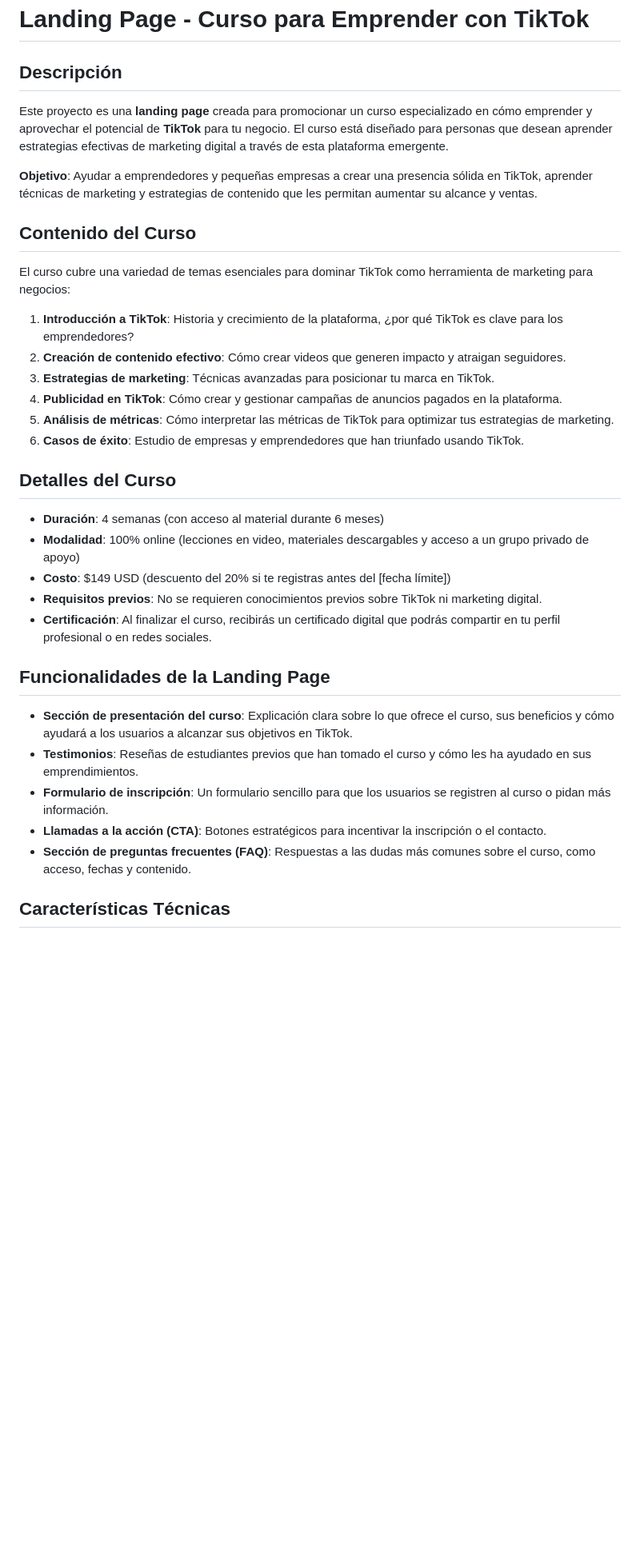
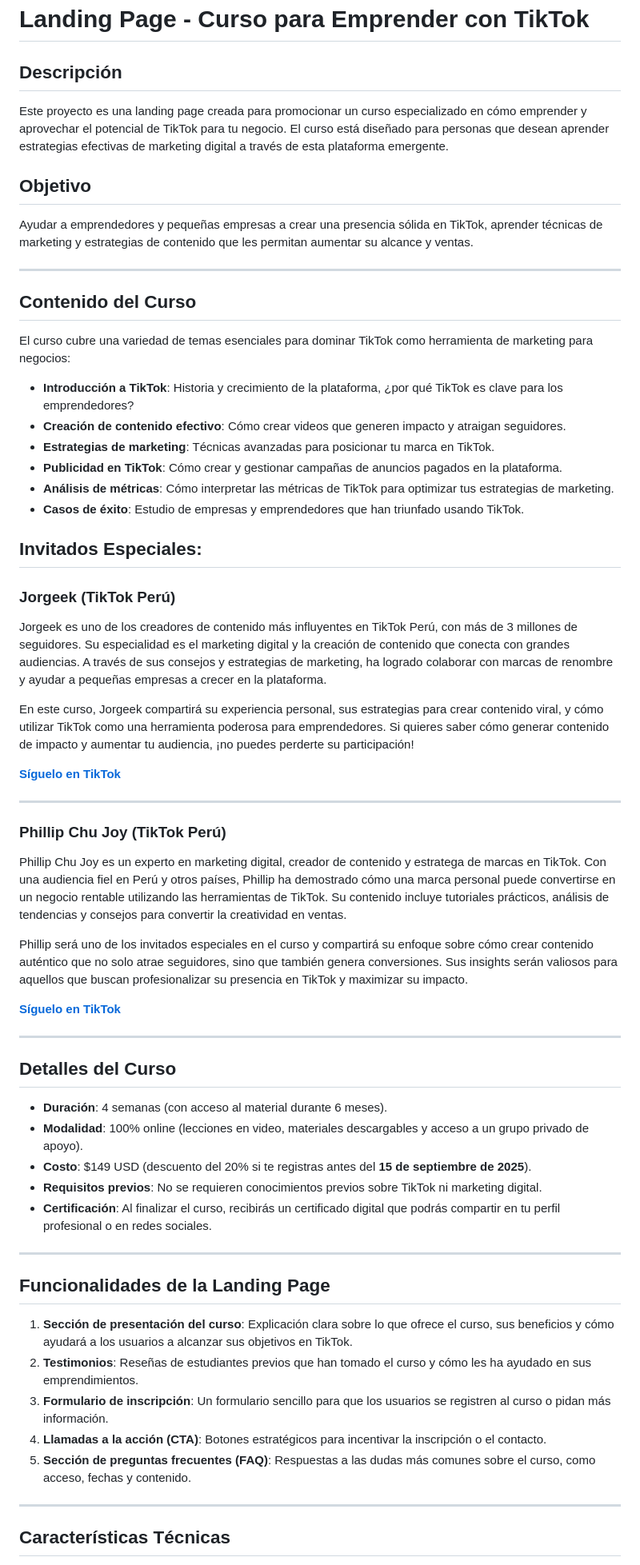
Before and after one commit to gustavoUTP/proyecto-landing-page, a Markdown page: README.md, the part around the change printed below. Shown: that part at 80% size. Drawn GitHub-style; blank space fills up the shorter version.

```diff
--- a/README.md
+++ b/README.md
@@ -1,37 +1,62 @@
 # Landing Page - Curso para Emprender con TikTok
 
 ## Descripción
+Este proyecto es una landing page creada para promocionar un curso especializado en cómo emprender y aprovechar el potencial de TikTok para tu negocio. El curso está diseñado para personas que desean aprender estrategias efectivas de marketing digital a través de esta plataforma emergente.
 
-Este proyecto es una **landing page** creada para promocionar un curso especializado en cómo emprender y aprovechar el potencial de **TikTok** para tu negocio. El curso está diseñado para personas que desean aprender estrategias efectivas de marketing digital a través de esta plataforma emergente.
+## Objetivo
+Ayudar a emprendedores y pequeñas empresas a crear una presencia sólida en TikTok, aprender técnicas de marketing y estrategias de contenido que les permitan aumentar su alcance y ventas.
 
-**Objetivo**: Ayudar a emprendedores y pequeñas empresas a crear una presencia sólida en TikTok, aprender técnicas de marketing y estrategias de contenido que les permitan aumentar su alcance y ventas.
+---
 
 ## Contenido del Curso
-
 El curso cubre una variedad de temas esenciales para dominar TikTok como herramienta de marketing para negocios:
 
-1. **Introducción a TikTok**: Historia y crecimiento de la plataforma, ¿por qué TikTok es clave para los emprendedores?
-2. **Creación de contenido efectivo**: Cómo crear videos que generen impacto y atraigan seguidores.
-3. **Estrategias de marketing**: Técnicas avanzadas para posicionar tu marca en TikTok.
-4. **Publicidad en TikTok**: Cómo crear y gestionar campañas de anuncios pagados en la plataforma.
-5. **Análisis de métricas**: Cómo interpretar las métricas de TikTok para optimizar tus estrategias de marketing.
-6. **Casos de éxito**: Estudio de empresas y emprendedores que han triunfado usando TikTok.
+- **Introducción a TikTok**: Historia y crecimiento de la plataforma, ¿por qué TikTok es clave para los emprendedores?
+- **Creación de contenido efectivo**: Cómo crear videos que generen impacto y atraigan seguidores.
+- **Estrategias de marketing**: Técnicas avanzadas para posicionar tu marca en TikTok.
+- **Publicidad en TikTok**: Cómo crear y gestionar campañas de anuncios pagados en la plataforma.
+- **Análisis de métricas**: Cómo interpretar las métricas de TikTok para optimizar tus estrategias de marketing.
+- **Casos de éxito**: Estudio de empresas y emprendedores que han triunfado usando TikTok.
+
+## Invitados Especiales:
+
+### **Jorgeek** (TikTok Perú)
+Jorgeek es uno de los creadores de contenido más influyentes en TikTok Perú, con más de 3 millones de seguidores. Su especialidad es el marketing digital y la creación de contenido que conecta con grandes audiencias. A través de sus consejos y estrategias de marketing, ha logrado colaborar con marcas de renombre y ayudar a pequeñas empresas a crecer en la plataforma.
+
+En este curso, Jorgeek compartirá su experiencia personal, sus estrategias para crear contenido viral, y cómo utilizar TikTok como una herramienta poderosa para emprendedores. Si quieres saber cómo generar contenido de impacto y aumentar tu audiencia, ¡no puedes perderte su participación!
+
+[**Síguelo en TikTok**](https://www.tiktok.com/@jorgeek)
+
+---
+
+### **Phillip Chu Joy** (TikTok Perú)
+Phillip Chu Joy es un experto en marketing digital, creador de contenido y estratega de marcas en TikTok. Con una audiencia fiel en Perú y otros países, Phillip ha demostrado cómo una marca personal puede convertirse en un negocio rentable utilizando las herramientas de TikTok. Su contenido incluye tutoriales prácticos, análisis de tendencias y consejos para convertir la creatividad en ventas.
+
+Phillip será uno de los invitados especiales en el curso y compartirá su enfoque sobre cómo crear contenido auténtico que no solo atrae seguidores, sino que también genera conversiones. Sus insights serán valiosos para aquellos que buscan profesionalizar su presencia en TikTok y maximizar su impacto.
+
+[**Síguelo en TikTok**](https://www.tiktok.com/@phillipchujoy)
+
+---
 
 ## Detalles del Curso
 
-- **Duración**: 4 semanas (con acceso al material durante 6 meses)
-- **Modalidad**: 100% online (lecciones en video, materiales descargables y acceso a un grupo privado de apoyo)
-- **Costo**: $149 USD (descuento del 20% si te registras antes del [fecha límite])
+- **Duración**: 4 semanas (con acceso al material durante 6 meses).
+- **Modalidad**: 100% online (lecciones en video, materiales descargables y acceso a un grupo privado de apoyo).
+- **Costo**: $149 USD (descuento del 20% si te registras antes del **15 de septiembre de 2025**).
 - **Requisitos previos**: No se requieren conocimientos previos sobre TikTok ni marketing digital.
 - **Certificación**: Al finalizar el curso, recibirás un certificado digital que podrás compartir en tu perfil profesional o en redes sociales.
 
+---
+
 ## Funcionalidades de la Landing Page
 
-- **Sección de presentación del curso**: Explicación clara sobre lo que ofrece el curso, sus beneficios y cómo ayudará a los usuarios a alcanzar sus objetivos en TikTok.
-- **Testimonios**: Reseñas de estudiantes previos que han tomado el curso y cómo les ha ayudado en sus emprendimientos.
-- **Formulario de inscripción**: Un formulario sencillo para que los usuarios se registren al curso o pidan más información.
-- **Llamadas a la acción (CTA)**: Botones estratégicos para incentivar la inscripción o el contacto.
-- **Sección de preguntas frecuentes (FAQ)**: Respuestas a las dudas más comunes sobre el curso, como acceso, fechas y contenido.
+1. **Sección de presentación del curso**: Explicación clara sobre lo que ofrece el curso, sus beneficios y cómo ayudará a los usuarios a alcanzar sus objetivos en TikTok.
+2. **Testimonios**: Reseñas de estudiantes previos que han tomado el curso y cómo les ha ayudado en sus emprendimientos.
+3. **Formulario de inscripción**: Un formulario sencillo para que los usuarios se registren al curso o pidan más información.
+4. **Llamadas a la acción (CTA)**: Botones estratégicos para incentivar la inscripción o el contacto.
+5. **Sección de preguntas frecuentes (FAQ)**: Respuestas a las dudas más comunes sobre el curso, como acceso, fechas y contenido.
+
+---
 
 ## Características Técnicas
 
```
Also changed, not shown: other parts of README.md (+4 -2 lines).
